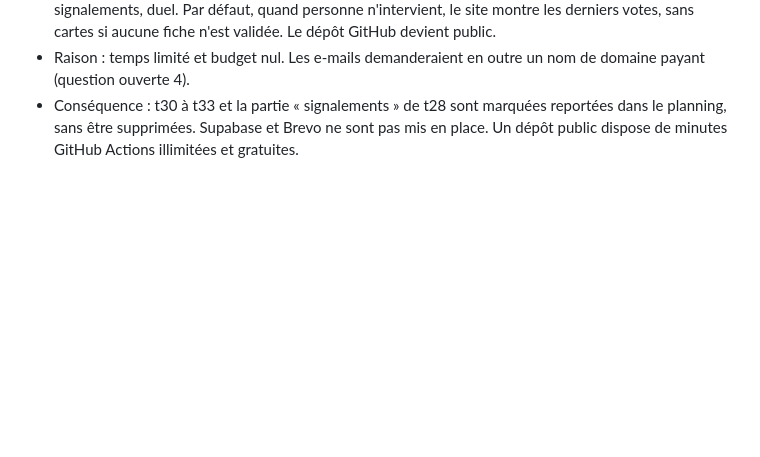
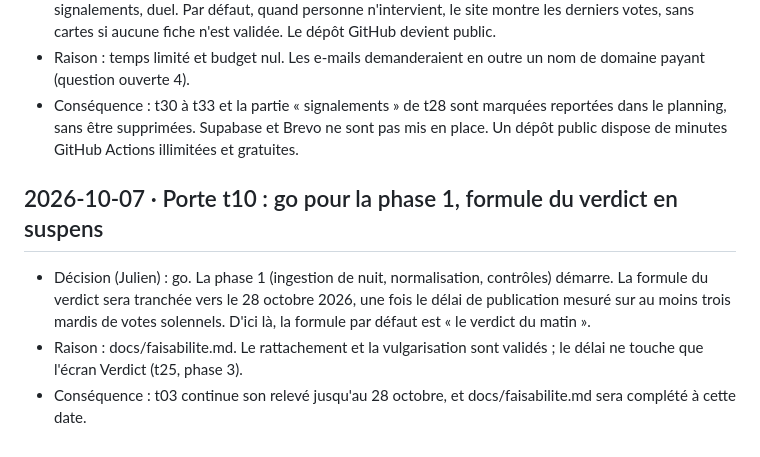
Before and after one commit to ijugarcia-pro/site-politique, a Markdown page: docs/decisions.md, the part around the change. Drawn GitHub-style; blank space fills up the shorter version.

Commit message:
Porte t10 : go pour la phase 1, verdict en suspens
Co-Authored-By: Claude Opus 5.5 <noreply@anthropic.com>

```diff
--- a/docs/decisions.md
+++ b/docs/decisions.md
@@ -69,3 +69,8 @@
 - Décision (Julien) : le projet est d'abord un projet de portfolio, sans vocation d'utilité publique pour l'instant. On se concentre sur les jeux de données, la normalisation et le build du site. Les fonctions centrées sur l'utilisateur sont reportées : comptes, suivis, e-mails, alertes, récap du dimanche, signalements, duel. Par défaut, quand personne n'intervient, le site montre les derniers votes, sans cartes si aucune fiche n'est validée. Le dépôt GitHub devient public.
 - Raison : temps limité et budget nul. Les e-mails demanderaient en outre un nom de domaine payant (question ouverte 4).
 - Conséquence : t30 à t33 et la partie « signalements » de t28 sont marquées reportées dans le planning, sans être supprimées. Supabase et Brevo ne sont pas mis en place. Un dépôt public dispose de minutes GitHub Actions illimitées et gratuites.
+
+## 2026-10-07 · Porte t10 : go pour la phase 1, formule du verdict en suspens
+- Décision (Julien) : go. La phase 1 (ingestion de nuit, normalisation, contrôles) démarre. La formule du verdict sera tranchée vers le 28 octobre 2026, une fois le délai de publication mesuré sur au moins trois mardis de votes solennels. D'ici là, la formule par défaut est « le verdict du matin ».
+- Raison : docs/faisabilite.md. Le rattachement et la vulgarisation sont validés ; le délai ne touche que l'écran Verdict (t25, phase 3).
+- Conséquence : t03 continue son relevé jusqu'au 28 octobre, et docs/faisabilite.md sera complété à cette date.
```
Also changed, not shown: docs/PLANNING.md (+3 -2 lines).
